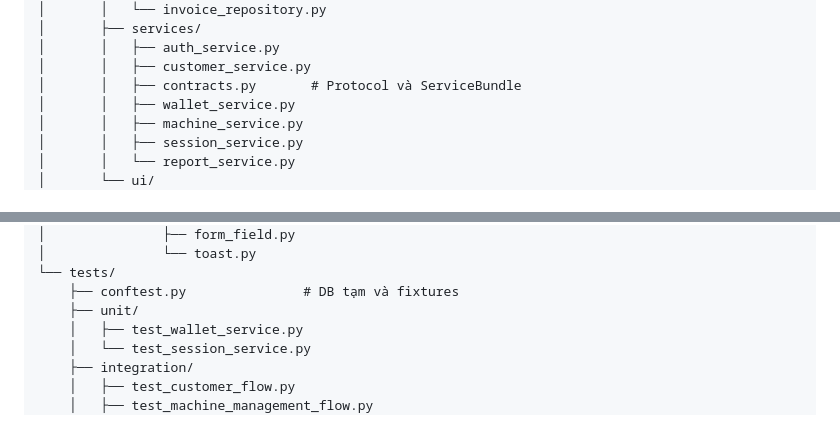
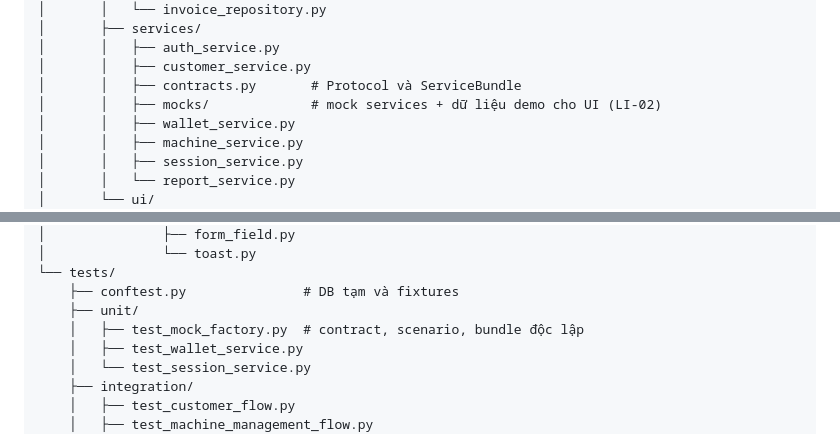
Before and after one commit to hoanganh1601/cyberhub-manager, a Markdown page: docs/02_CODEBASE_SKELETON.md, 2 parts joined by grey strips. GitHub-like rendering.

```diff
--- a/docs/02_CODEBASE_SKELETON.md
+++ b/docs/02_CODEBASE_SKELETON.md
@@ -58,6 +58,7 @@ cyberhub-manager/                   # repository/thư mục project
 │       │   ├── auth_service.py
 │       │   ├── customer_service.py
 │       │   ├── contracts.py       # Protocol và ServiceBundle
+│       │   ├── mocks/             # mock services + dữ liệu demo cho UI (LI-02)
 │       │   ├── wallet_service.py
 │       │   ├── machine_service.py
 │       │   ├── session_service.py
@@ -85,6 +86,7 @@ cyberhub-manager/                   # repository/thư mục project
 └── tests/
     ├── conftest.py               # DB tạm và fixtures
     ├── unit/
+    │   ├── test_mock_factory.py  # contract, scenario, bundle độc lập
     │   ├── test_wallet_service.py
     │   └── test_session_service.py
     ├── integration/
```
Also changed, not shown: docs/diagrams/class_diagram.md (+71 -4 lines).
